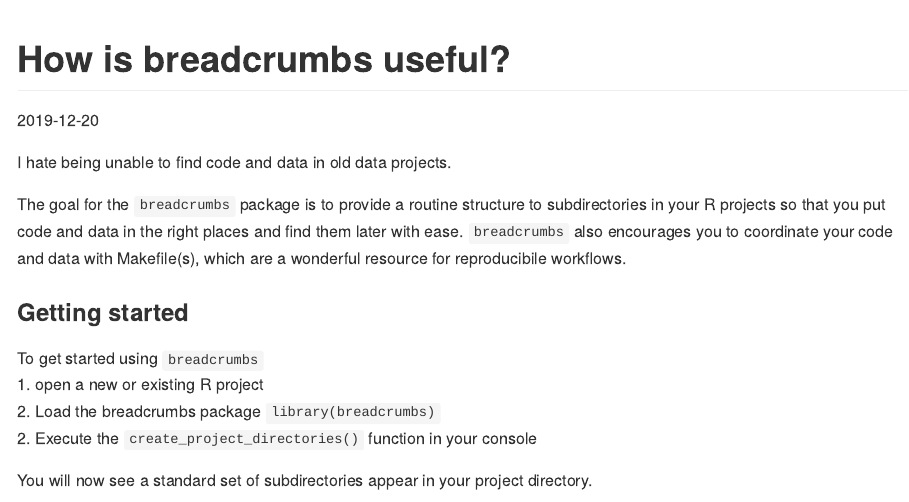
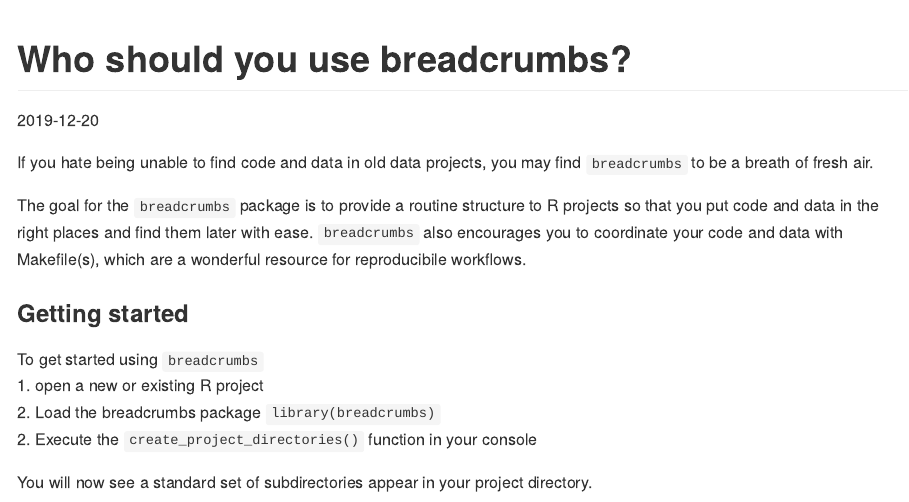
Before and after one commit to joepowers16/breadcrumbs, an R Markdown document (README.Rmd): the page in a window 1100 px wide, from its top. The pictures show the output file README.md that the author committed with the source, drawn offline in the style of GitHub; long lines of code are wrapped.

Commit message:
updates user description in README

```diff
--- a/README.Rmd
+++ b/README.Rmd
@@ -1,12 +1,12 @@
 ---
-title: "How is breadcrumbs useful?"
+title: "Who should you use breadcrumbs?"
 date: "2019-12-20"
 output: github_document
 ---
 
-I hate being unable to find code and data in old data projects.
+If you hate being unable to find code and data in old data projects, you may find `breadcrumbs` to be a breath of fresh air.
 
-The goal for the `breadcrumbs` package is to provide a routine structure to subdirectories in your R projects so that you put code and data in the right places and find them later with ease. `breadcrumbs` also encourages you to coordinate your code and data with Makefile(s), which are a wonderful resource for reproducibile workflows.
+The goal for the `breadcrumbs` package is to provide a routine structure to R projects so that you put code and data in the right places and find them later with ease. `breadcrumbs` also encourages you to coordinate your code and data with Makefile(s), which are a wonderful resource for reproducibile workflows.
 
 ### Getting started
 To get started using `breadcrumbs`
```
Also changed, not shown: README.md.
